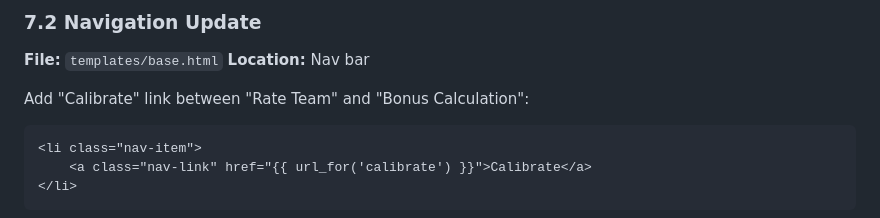
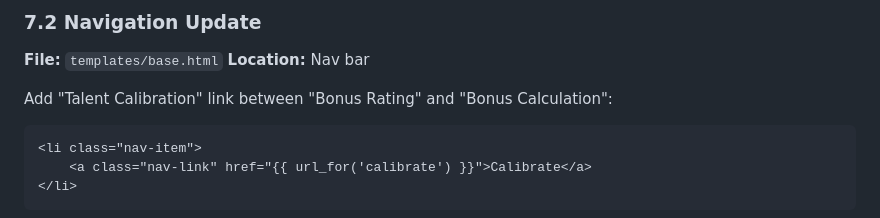
Before and after one commit to adereis/performance-rating-and-bonus, a Markdown page: docs/SPEC-talent-calibration.md, the part around the change. Rendered like a GitHub page.

````diff
--- a/docs/SPEC-talent-calibration.md
+++ b/docs/SPEC-talent-calibration.md
@@ -421,7 +421,7 @@ TALENT_COLUMN_MAP = {
 **File:** `templates/base.html`
 **Location:** Nav bar
 
-Add "Calibrate" link between "Rate Team" and "Bonus Calculation":
+Add "Talent Calibration" link between "Bonus Rating" and "Bonus Calculation":
 ```html
 <li class="nav-item">
     <a class="nav-link" href="{{ url_for('calibrate') }}">Calibrate</a>
````
Also changed, not shown: README.md (+5 -5 lines), docs/BONUS_CALCULATION_README.md (+1 -1 lines).
